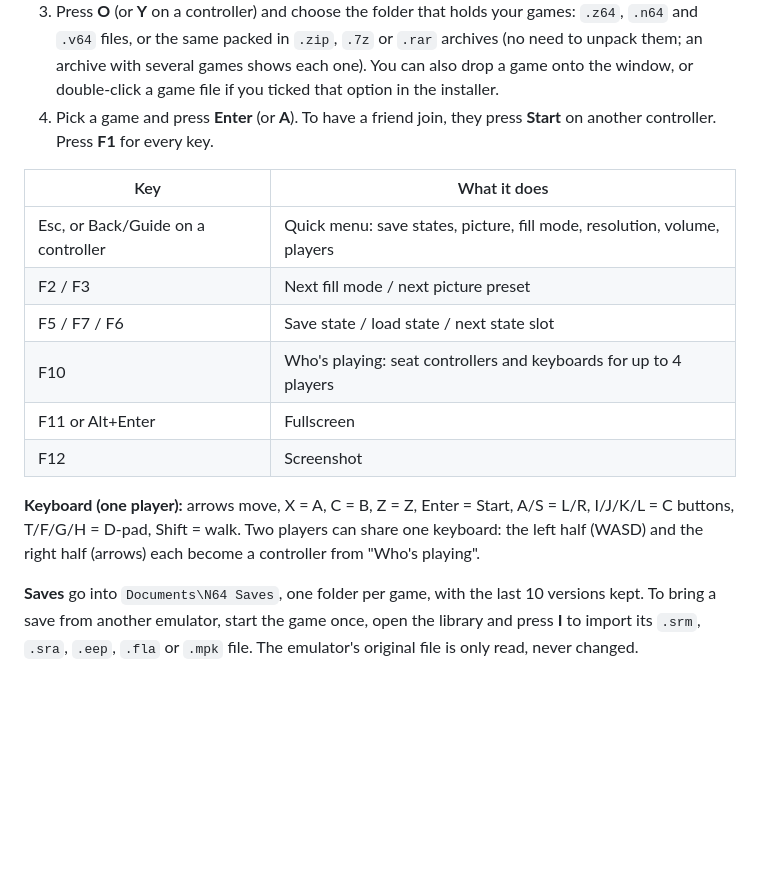
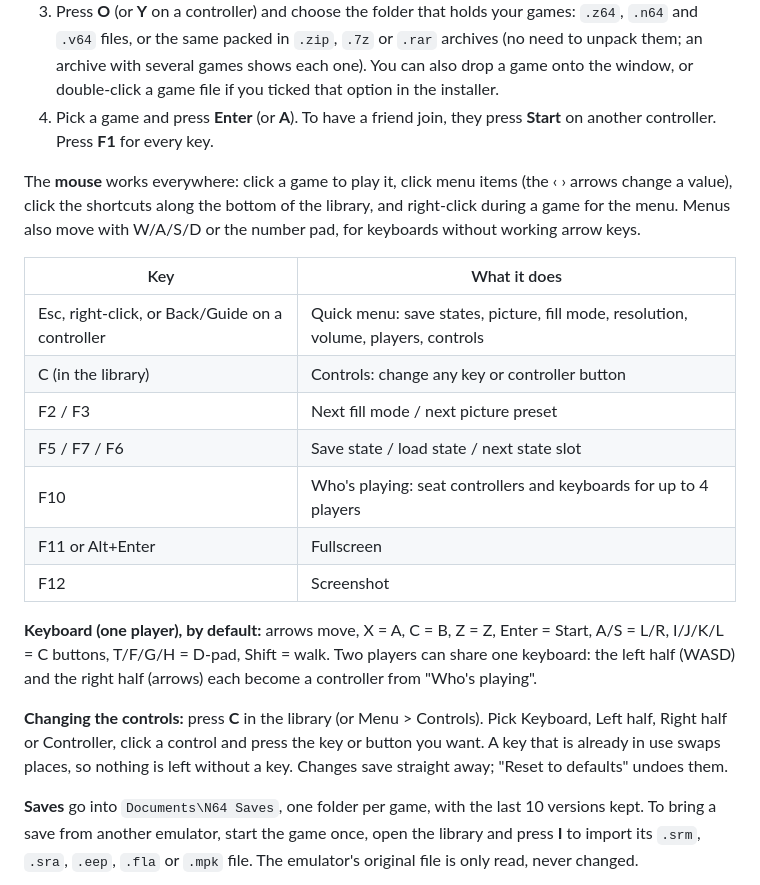
Before and after one commit to WolfsbaneCo/project-prometheus, a Markdown page: README.md, the part around the change. Drawn GitHub-style; blank space fills up the shorter version.

Commit message:
docs: mouse and Controls screen
Co-Authored-By: Claude Opus 5.5 <noreply@anthropic.com>
Claude-Session: https://claude.ai/code/session_01U8JgvaNofBmEt199bGmh6w

```diff
--- a/README.md
+++ b/README.md
@@ -11,16 +11,21 @@ The app plays games the user already owns and adds themselves. It never download
 3. Press **O** (or **Y** on a controller) and choose the folder that holds your games: `.z64`, `.n64` and `.v64` files, or the same packed in `.zip`, `.7z` or `.rar` archives (no need to unpack them; an archive with several games shows each one). You can also drop a game onto the window, or double-click a game file if you ticked that option in the installer.
 4. Pick a game and press **Enter** (or **A**). To have a friend join, they press **Start** on another controller. Press **F1** for every key.
 
+The **mouse** works everywhere: click a game to play it, click menu items (the ‹ › arrows change a value), click the shortcuts along the bottom of the library, and right-click during a game for the menu. Menus also move with W/A/S/D or the number pad, for keyboards without working arrow keys.
+
 | Key | What it does |
 |---|---|
-| Esc, or Back/Guide on a controller | Quick menu: save states, picture, fill mode, resolution, volume, players |
+| Esc, right-click, or Back/Guide on a controller | Quick menu: save states, picture, fill mode, resolution, volume, players, controls |
+| C (in the library) | Controls: change any key or controller button |
 | F2 / F3 | Next fill mode / next picture preset |
 | F5 / F7 / F6 | Save state / load state / next state slot |
 | F10 | Who's playing: seat controllers and keyboards for up to 4 players |
 | F11 or Alt+Enter | Fullscreen |
 | F12 | Screenshot |
 
-**Keyboard (one player):** arrows move, X = A, C = B, Z = Z, Enter = Start, A/S = L/R, I/J/K/L = C buttons, T/F/G/H = D-pad, Shift = walk. Two players can share one keyboard: the left half (WASD) and the right half (arrows) each become a controller from "Who's playing".
+**Keyboard (one player), by default:** arrows move, X = A, C = B, Z = Z, Enter = Start, A/S = L/R, I/J/K/L = C buttons, T/F/G/H = D-pad, Shift = walk. Two players can share one keyboard: the left half (WASD) and the right half (arrows) each become a controller from "Who's playing".
+
+**Changing the controls:** press **C** in the library (or Menu > Controls). Pick Keyboard, Left half, Right half or Controller, click a control and press the key or button you want. A key that is already in use swaps places, so nothing is left without a key. Changes save straight away; "Reset to defaults" undoes them.
 
 **Saves** go into `Documents\N64 Saves`, one folder per game, with the last 10 versions kept. To bring a save from another emulator, start the game once, open the library and press **I** to import its `.srm`, `.sra`, `.eep`, `.fla` or `.mpk` file. The emulator's original file is only read, never changed.
 
```
Also changed, not shown: docs/verify.md (+1 -0 lines).
